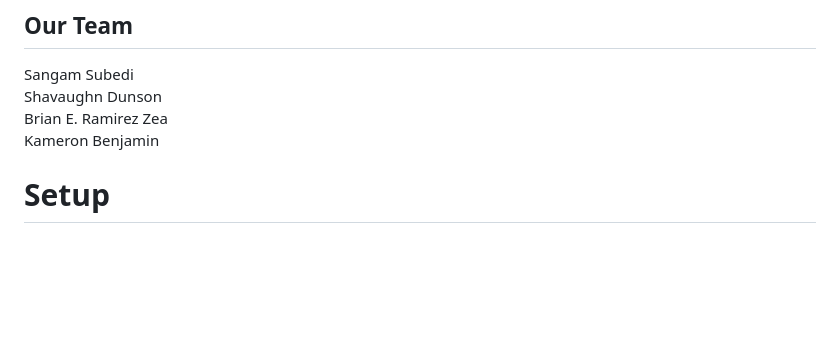
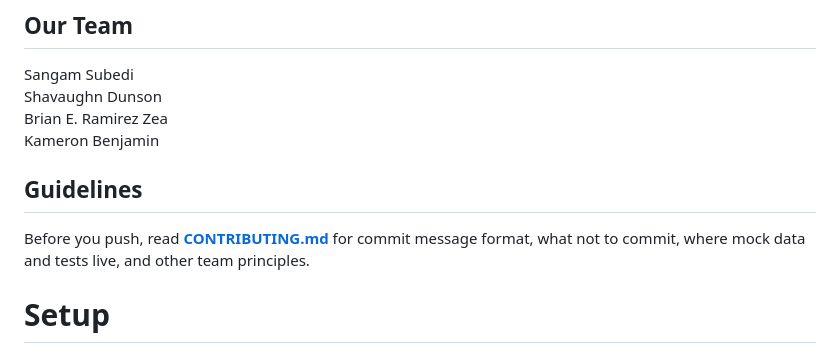
Before and after one commit to CodePath-Tech-Exchange-CTEx/ise-lab2-cicd-team-cuisine, a Markdown page: README.md, the part around the change. GitHub-like rendering; blank space fills up the shorter version.

Commit message:
Add repo guidelines in CONTRIBUTING.md

```diff
--- a/README.md
+++ b/README.md
@@ -6,6 +6,10 @@ Sangam Subedi
 Shavaughn Dunson
 Brian E. Ramirez Zea
 Kameron Benjamin
+
+## Guidelines
+
+Before you push, read **[CONTRIBUTING.md](CONTRIBUTING.md)** for commit message format, what not to commit, where mock data and tests live, and other team principles.
 
 # Setup
 
```
Also changed, not shown: CONTRIBUTING.md (added, +71 -0 lines).
